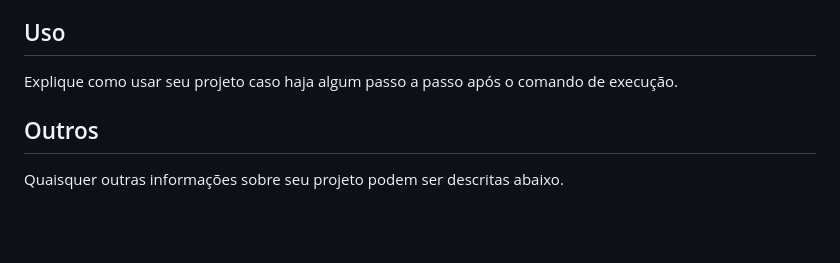
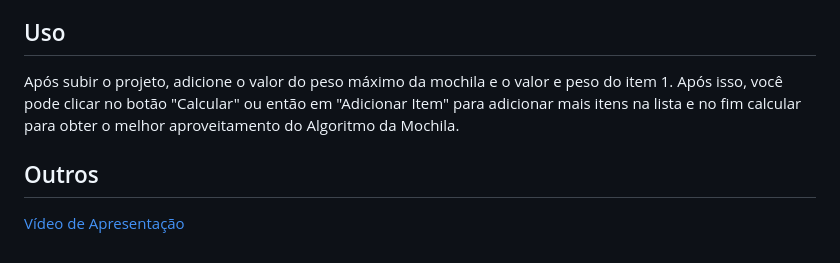
Before and after one commit to projeto-de-algoritmos-2024/PD_MaximoValorItens, a Markdown page: README.md, the part around the change printed below. Rendered like a GitHub page; blank space fills up the shorter version.

```diff
--- a/README.md
+++ b/README.md
@@ -36,6 +29,6 @@ Descreva os pré-requisitos para rodar o seu projeto e os comandos necessários.
 
 ## Uso
-Explique como usar seu projeto caso haja algum passo a passo após o comando de execução.
+Após subir o projeto, adicione o valor do peso máximo da mochila e o valor e peso do item 1. Após isso, você pode clicar no botão "Calcular" ou então em "Adicionar Item" para adicionar mais itens na lista e no fim calcular para obter o melhor aproveitamento do Algoritmo da Mochila.
 
 ## Outros
-Quaisquer outras informações sobre seu projeto podem ser descritas abaixo.
+[Vídeo de Apresentação](https://www.youtube.com/watch?v=QMNDIxYqwWo)
```
Also changed, not shown: other parts of README.md (+17 -24 lines), assets/Knapsack_image_initial.png (added), assets/knapsack_image_itens.png (added).
